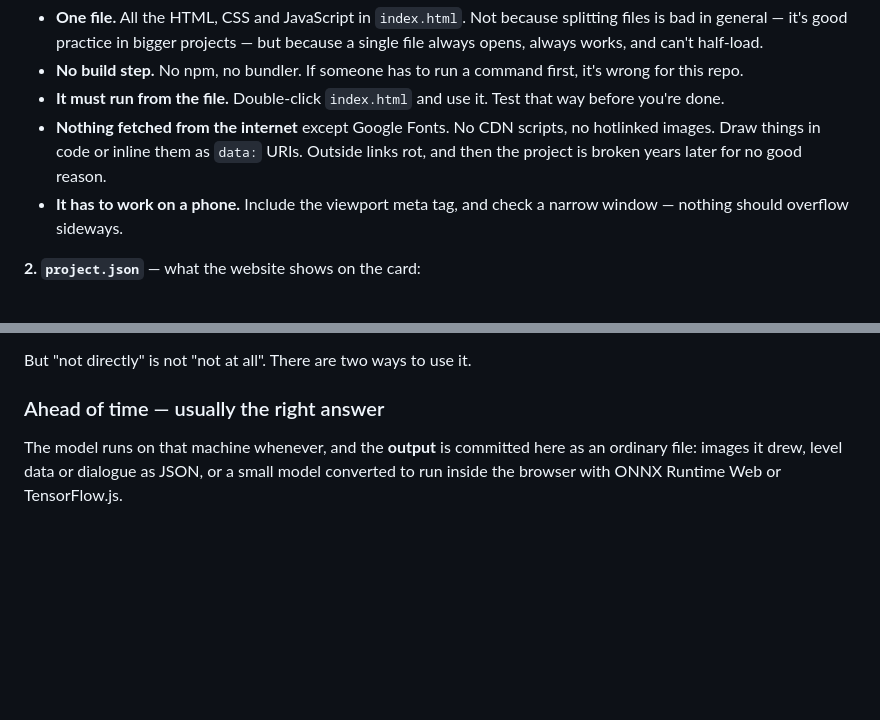
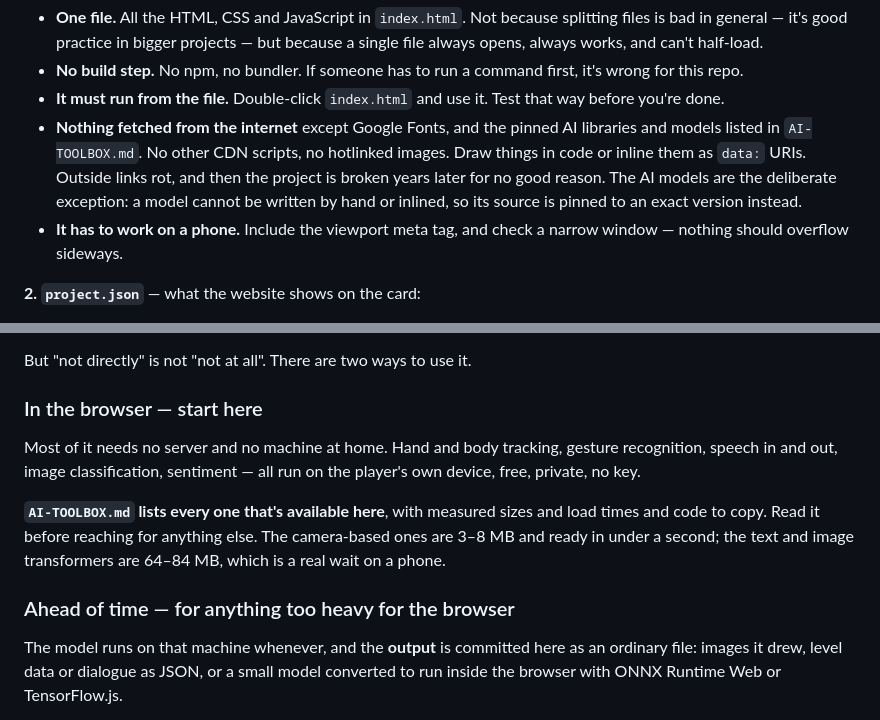
Before and after one commit to majest/claude-alan, a Markdown page: CLAUDE.md, 2 parts joined by grey strips. GitHub-like rendering; blank space fills up the shorter version.

```diff
--- a/CLAUDE.md
+++ b/CLAUDE.md
@@ -111,9 +111,12 @@ The rules, and the reasons:
   it's wrong for this repo.
 - **It must run from the file.** Double-click `index.html` and use it. Test
   that way before you're done.
-- **Nothing fetched from the internet** except Google Fonts. No CDN scripts, no
+- **Nothing fetched from the internet** except Google Fonts, and the pinned AI
+  libraries and models listed in `AI-TOOLBOX.md`. No other CDN scripts, no
   hotlinked images. Draw things in code or inline them as `data:` URIs. Outside
   links rot, and then the project is broken years later for no good reason.
+  The AI models are the deliberate exception: a model cannot be written by hand
+  or inlined, so its source is pinned to an exact version instead.
 - **It has to work on a phone.** Include the viewport meta tag, and check a
   narrow window — nothing should overflow sideways.
 
@@ -204,7 +207,18 @@ reasons, any one of them fatal:
 
 But "not directly" is not "not at all". There are two ways to use it.
 
-### Ahead of time — usually the right answer
+### In the browser — start here
+
+Most of it needs no server and no machine at home. Hand and body tracking,
+gesture recognition, speech in and out, image classification, sentiment — all
+run on the player's own device, free, private, no key.
+
+**`AI-TOOLBOX.md` lists every one that's available here**, with measured sizes
+and load times and code to copy. Read it before reaching for anything else.
+The camera-based ones are 3–8 MB and ready in under a second; the text and
+image transformers are 64–84 MB, which is a real wait on a phone.
+
+### Ahead of time — for anything too heavy for the browser
 
 The model runs on that machine whenever, and the **output** is committed here as
 an ordinary file: images it drew, level data or dialogue as JSON, or a small
```
Also changed, not shown: AI-TOOLBOX.md (added, +357 -0 lines).
